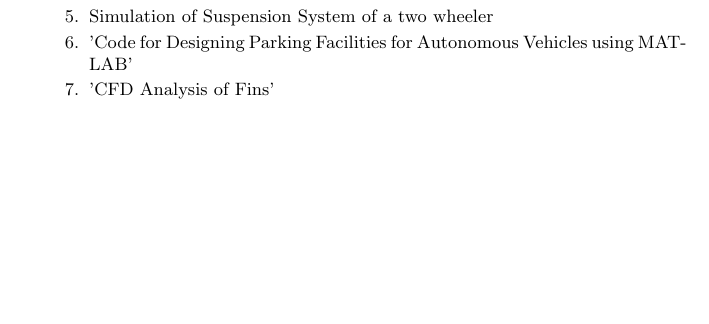
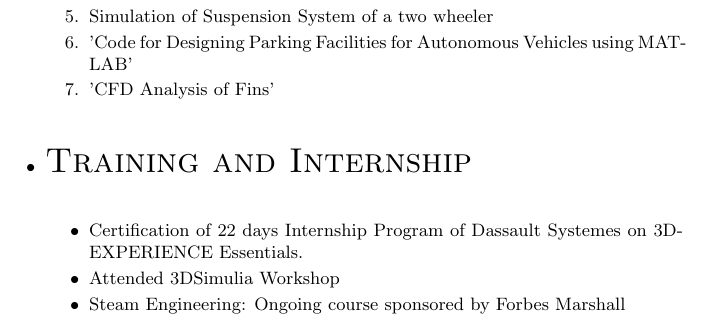
Before and after one commit to devendrajadhav3/devendrajadhav3, a LaTeX CV (DevendraResume.tex): part of page 2 of 2, cut so that both start at the same text, the shorter picture padded with empty space. Compiled offline with pdfLaTeX.

Commit message:
Training and Internship

```diff
--- a/DevendraResume.tex
+++ b/DevendraResume.tex
@@ -74,6 +74,21 @@ LinkedIn ID: https://www.linkedin.com/in/devendra-jadhav-6a1a79100
 	\end{enumerate}
 
 
+%Section: Training and Internship
+\bigskip
+\item \begin{LARGE}
+	\textsc{Training and Internship}
+\end{LARGE}\\
+
+\begin{itemize}
+	\itemsep0em
+	\item[$\bullet$] Certification of 22 days Internship Program of Dassault Systemes on 3D-EXPERIENCE Essentials.
+	\item[$\bullet$] Attended 3DSimulia Workshop
+	\item[$\bullet$] Steam Engineering: Ongoing course sponsored by Forbes Marshall
+\end{itemize}
+
+
+
 \end{small}
 \end{itemize}
 \end{document}
```
Also changed, not shown: DevendraResume.pdf, 2 other files.
